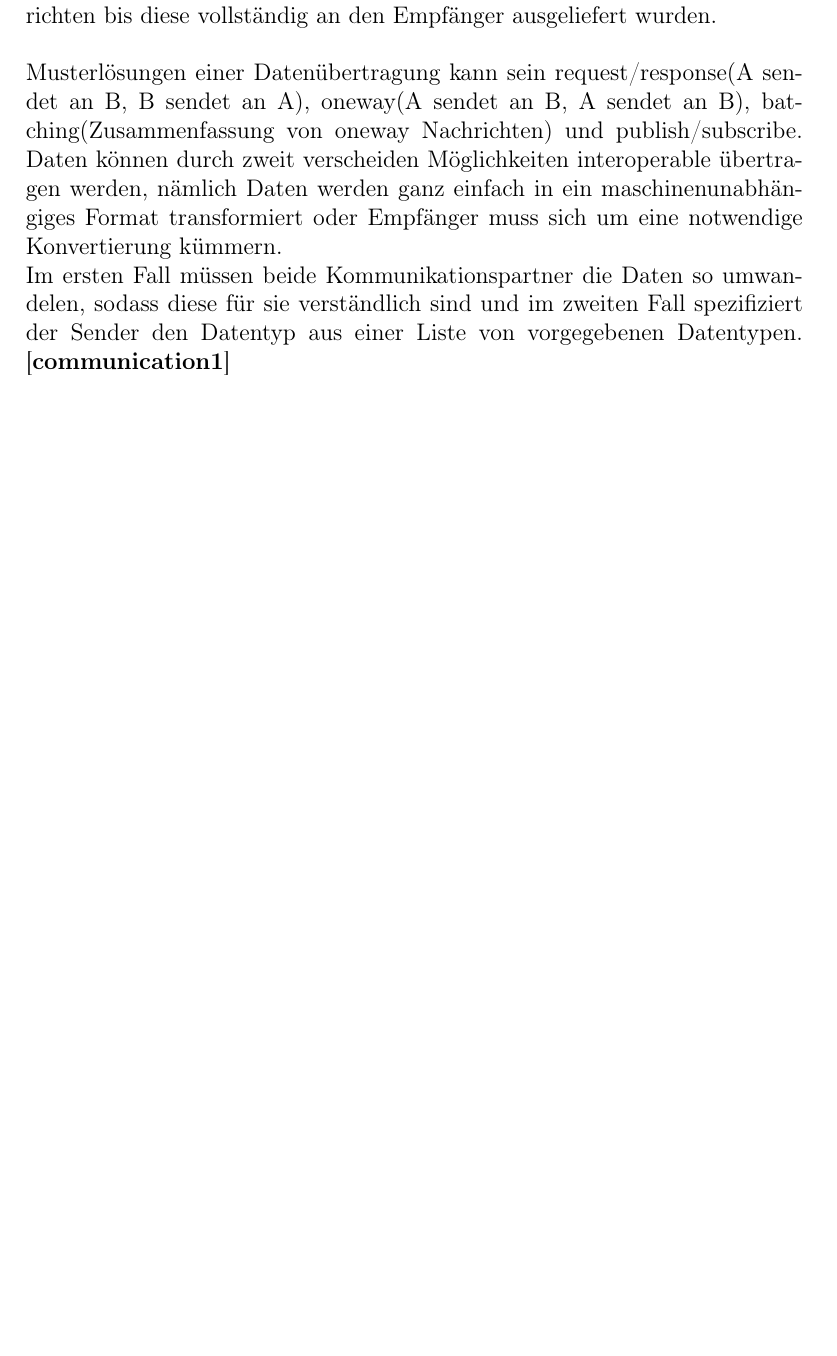
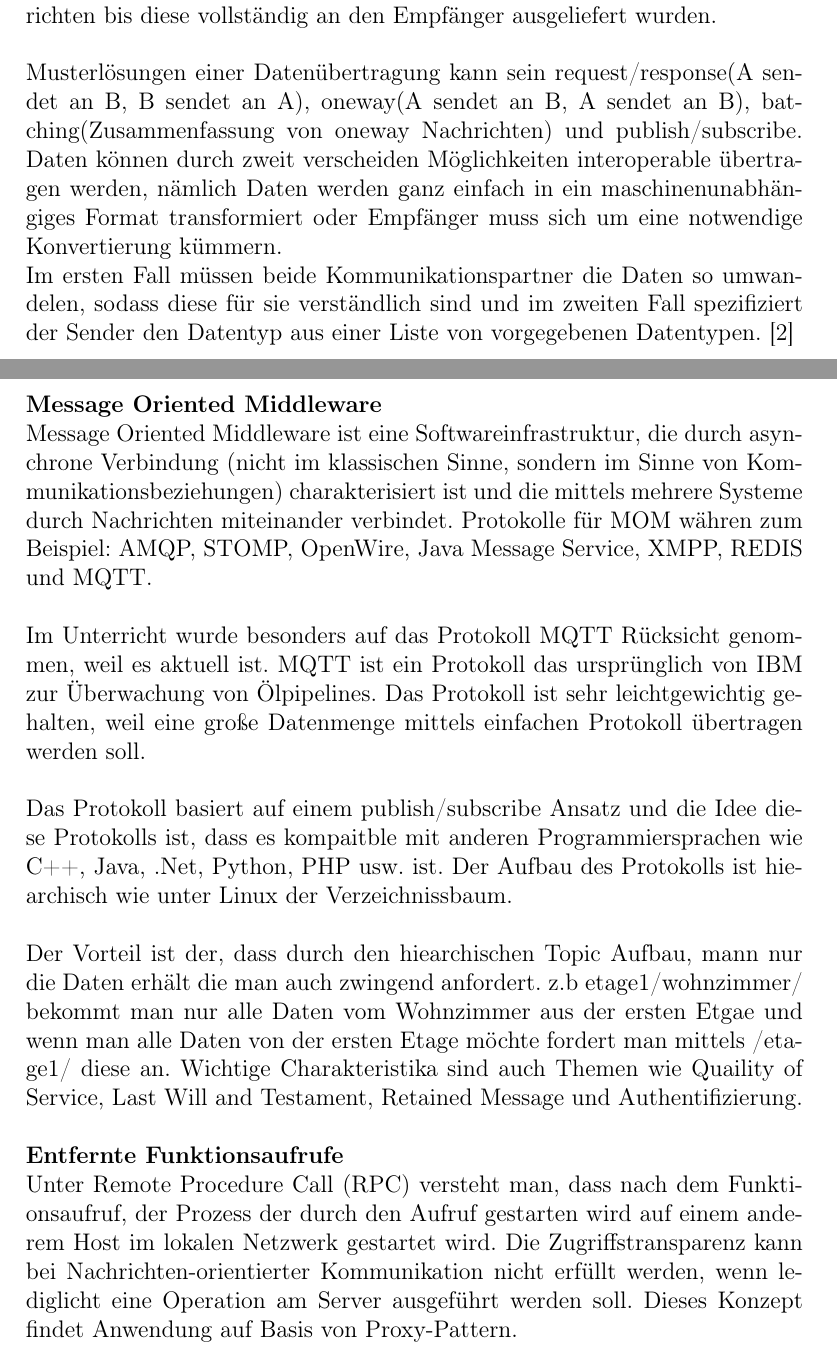
Before and after one commit to alexandergrill/MapReduce-System, a LaTeX document (documentation/MapReduce_System_Dokumentation.tex): part of page 12 of 13 before the commit and two parts of pages 12 and 13 of 16 after it, the two joined at a grey line, cut so that both start at the same text, the shorter picture padded with empty space. The pictures show the PDF file documentation/MapReduce_System_Dokumentation.pdf that the author committed with the source.

Commit message:
write about communication2

```diff
--- a/documentation/MapReduce_System_Dokumentation.tex
+++ b/documentation/MapReduce_System_Dokumentation.tex
@@ -262,3 +262,17 @@ sendende und die empfangene Operation ausgeführt wird, oder Persistent(Message
 Musterlösungen einer Datenübertragung kann sein request/response(A sendet an B, B sendet an A), oneway(A sendet an B, A sendet an B), batching(Zusammenfassung von oneway Nachrichten) und publish/subscribe. Daten können durch zweit verscheiden Möglichkeiten interoperable übertragen werden, nämlich Daten werden ganz einfach in ein maschinenunabhängiges Format transformiert oder Empfänger muss sich um eine notwendige Konvertierung kümmern.\\ Im ersten Fall müssen beide Kommunikationspartner
 die Daten so umwandelen, sodass diese für sie verständlich sind und im zweiten Fall spezifiziert der Sender den Datentyp aus einer Liste von vorgegebenen Datentypen.
 \cite{communication1}
+\newpage
+\noindent
+\textbf{Message Oriented Middleware\\}
+Message Oriented Middleware ist eine Softwareinfrastruktur, die durch asynchrone Verbindung (nicht im klassischen Sinne, sondern im Sinne von Kommunikationsbeziehungen) charakterisiert ist und die mittels mehrere Systeme durch Nachrichten miteinander verbindet. Protokolle für MOM währen zum Beispiel:
+AMQP, STOMP, OpenWire, Java Message Service, XMPP, REDIS und MQTT.\\\\Im Unterricht wurde besonders auf das Protokoll MQTT Rücksicht genommen, weil es aktuell ist. MQTT ist ein Protokoll das ursprünglich von IBM zur Überwachung von Ölpipelines. Das Protokoll ist sehr leichtgewichtig gehalten, weil eine große Datenmenge
+mittels einfachen Protokoll übertragen werden soll. \\\\
+Das Protokoll basiert auf einem publish/subscribe Ansatz und die Idee diese Protokolls ist, dass es kompaitble mit anderen Programmiersprachen wie C++, Java, .Net, Python, PHP usw. ist. Der Aufbau des Protokolls ist hiearchisch wie unter Linux der Verzeichnissbaum. \\\\Der Vorteil ist der, dass durch den hiearchischen Topic Aufbau, mann nur die
+Daten erhält die man auch zwingend anfordert. z.b etage1/wohnzimmer/ bekommt man nur alle Daten vom Wohnzimmer aus der ersten Etgae und wenn man alle Daten von der ersten Etage möchte fordert man mittels /etage1/ diese an. Wichtige Charakteristika sind auch Themen wie Quaility of Service, Last Will and Testament, Retained Message und Authentifizierung.\\
+\\
+\textbf{Entfernte Funktionsaufrufe}\\
+Unter Remote Procedure Call (RPC) versteht man, dass nach dem Funktionsaufruf, der Prozess der durch den Aufruf gestarten wird auf einem anderem Host im lokalen Netzwerk gestartet wird. Die Zugriffstransparenz kann bei Nachrichten-orientierter Kommunikation nicht erfüllt werden, wenn lediglicht eine Operation am Server ausgeführt werden soll. Dieses Konzept findet Anwendung auf Basis von Proxy-Pattern.\\\\
+\newpage
+\noindent
+\textbf{Proxy-Pattern}\\
```
Also changed, not shown: documentation/literatur.bib (+8 -0 lines), documentation/MapReduce_System_Dokumentation.pdf, documentation/ProxyPattern.png (added), documentation/MapReduce_System_Dokumentation.tex (18 more changed lines).
